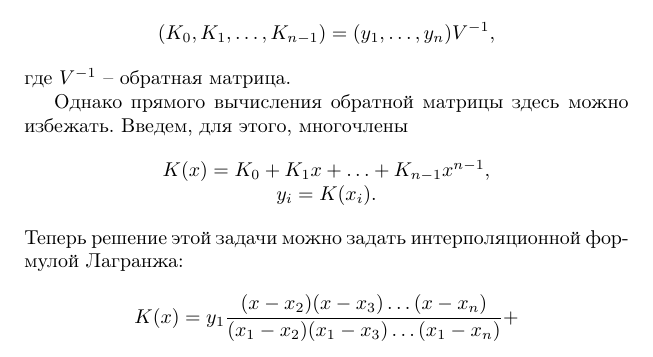
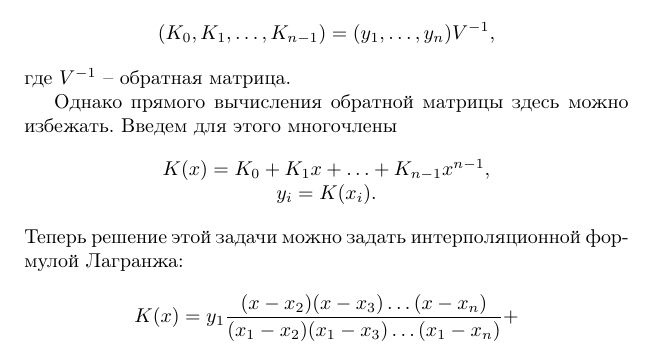
Before and after one commit to vlsergey/infosec, a LaTeX book (Information Security.tex, which reads shamirs_secret_sharing.tex): part of page 140 of 264, cut so that both start at the same text. Compiled offline with pdfLaTeX; a missing bibliography style is replaced by a similar one.

Commit message:
Схема Шамира: лишние запятые

```diff
--- a/shamirs_secret_sharing.tex
+++ b/shamirs_secret_sharing.tex
@@ -46,7 +46,7 @@
     \[ (K_{0} ,K_{1} ,  \ldots,  K_{n-1} )=(y_{1} ,  \ldots,  y_{n} )V^{-1}, \]
 где $V^{-1}$ -- обратная матрица.
 
-Однако прямого вычисления обратной матрицы здесь можно избежать.  Введем, для этого, многочлены
+Однако прямого вычисления обратной матрицы здесь можно избежать.  Введем для этого многочлены
 \[ \begin{array}{c}
     K(x)= K_{0} +K_{1} x+ \ldots +K_{n-1} x^{n-1}, \\
     y_{i} =K(x_{i}). \\
```
